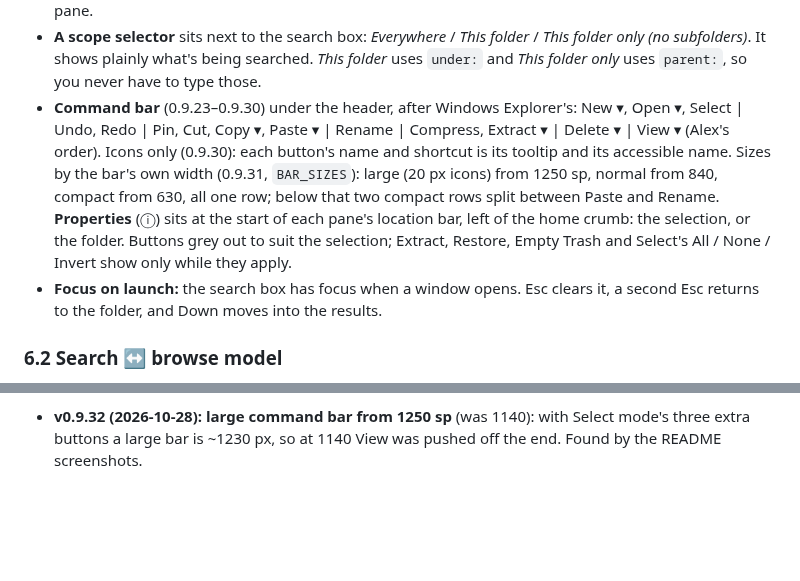
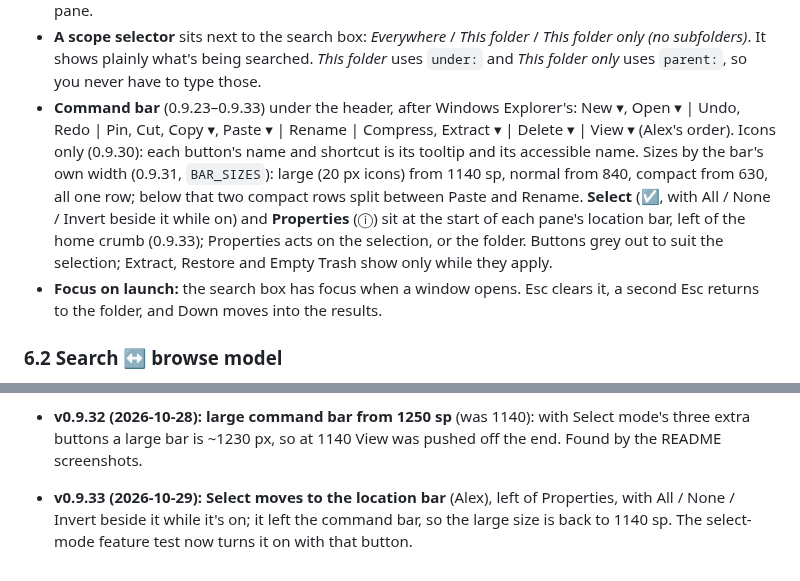
Before and after one commit to Stolly345/kestrel, a Markdown page: PRD.md, 2 parts joined by grey strips. GitHub-like rendering; blank space fills up the shorter version.

```diff
--- a/PRD.md
+++ b/PRD.md
@@ -82,13 +82,14 @@ What carries forward unchanged: the index engine, the query language, the daemon
 - **The search box is the header's centre widget.** It's always visible: 480 px minimum, 720 px maximum, centred, and taller and more prominent than a normal entry.
 - **The breadcrumb path moves out of the header** into a location bar at the top of each pane. With dual pane on, each pane has its own path. There's still only one search box, and it acts on the active pane.
 - **A scope selector** sits next to the search box: *Everywhere* / *This folder* / *This folder only (no subfolders)*. It shows plainly what's being searched. *This folder* uses `under:` and *This folder only* uses `parent:`, so you never have to type those.
-- **Command bar** (0.9.23–0.9.30) under the header, after Windows Explorer's: New ▾, Open ▾, Select | Undo,
+- **Command bar** (0.9.23–0.9.33) under the header, after Windows Explorer's: New ▾, Open ▾ | Undo,
   Redo | Pin, Cut, Copy ▾, Paste ▾ | Rename | Compress, Extract ▾ | Delete ▾ | View ▾ (Alex's order).
   Icons only (0.9.30): each button's name and shortcut is its tooltip and its accessible name. Sizes by
-  the bar's own width (0.9.31, `BAR_SIZES`): large (20 px icons) from 1250 sp, normal from 840, compact
-  from 630, all one row; below that two compact rows split between Paste and Rename. **Properties** (ⓘ) sits
-  at the start of each pane's location bar, left of the home crumb: the selection, or the folder. Buttons grey out to suit the selection; Extract, Restore, Empty Trash and
-  Select's All / None / Invert show only while they apply.
+  the bar's own width (0.9.31, `BAR_SIZES`): large (20 px icons) from 1140 sp, normal from 840, compact
+  from 630, all one row; below that two compact rows split between Paste and Rename. **Select** (☑, with
+  All / None / Invert beside it while on) and **Properties** (ⓘ) sit at the start of each pane's location
+  bar, left of the home crumb (0.9.33); Properties acts on the selection, or the folder. Buttons grey out to
+  suit the selection; Extract, Restore and Empty Trash show only while they apply.
 - **Focus on launch:** the search box has focus when a window opens. Esc clears it, a second Esc returns to the folder, and Down moves into the results.
 
 ### 6.2 Search ↔ browse model
@@ -600,3 +601,6 @@ AND, OR (`|`), NOT (`!`), quotes, wildcards, `regex:`, `case:`, `path:`, `file:`
   covers large, compact and two rows.
 - **v0.9.32 (2026-10-28): large command bar from 1250 sp** (was 1140): with Select mode's three extra buttons
   a large bar is ~1230 px, so at 1140 View was pushed off the end. Found by the README screenshots.
+- **v0.9.33 (2026-10-29): Select moves to the location bar** (Alex), left of Properties, with All / None /
+  Invert beside it while it's on; it left the command bar, so the large size is back to 1140 sp. The
+  select-mode feature test now turns it on with that button.
```
Also changed, not shown: README.md (+9 -2 lines), docs/screenshots/kestrel.png, docs/screenshots/preview.png, docs/screenshots/search.png, docs/screenshots/select.png, 5 other files.
